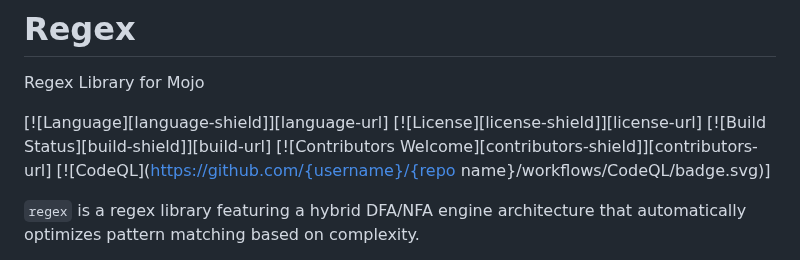
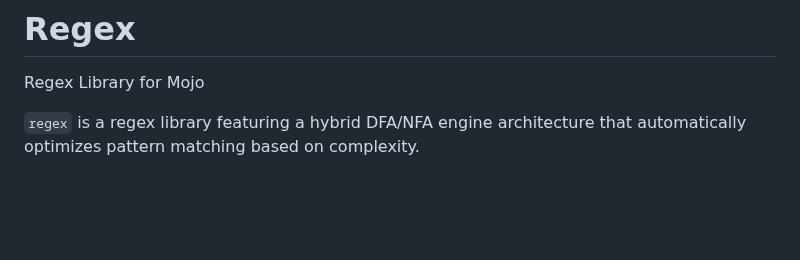
Before and after one commit to msaelices/mojo-regex, a Markdown page: README.md, the part around one of its changes. Rendered like a GitHub page; blank space fills up the shorter version.

Commit message:
Add badgets at the bottom of the README
Signed-off-by: Manuel Saelices <msaelices@gmail.com>

```diff
--- a/README.md
+++ b/README.md
@@ -1,11 +1,6 @@
 # Regex
 Regex Library for Mojo
 
-[![Language][language-shield]][language-url]
-[![License][license-shield]][license-url]
-[![Build Status][build-shield]][build-url]
-[![Contributors Welcome][contributors-shield]][contributors-url]
-[![CodeQL](https://github.com/{username}/{repo name}/workflows/CodeQL/badge.svg)]
 
 `regex` is a regex library featuring a hybrid DFA/NFA engine architecture that automatically optimizes pattern matching based on complexity.
 
```
Also changed, not shown: other parts of README.md (+7 -0 lines).
